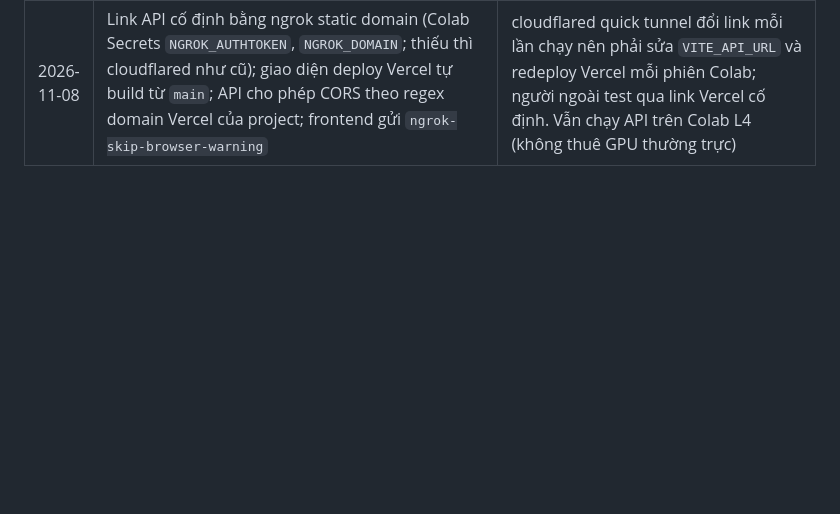
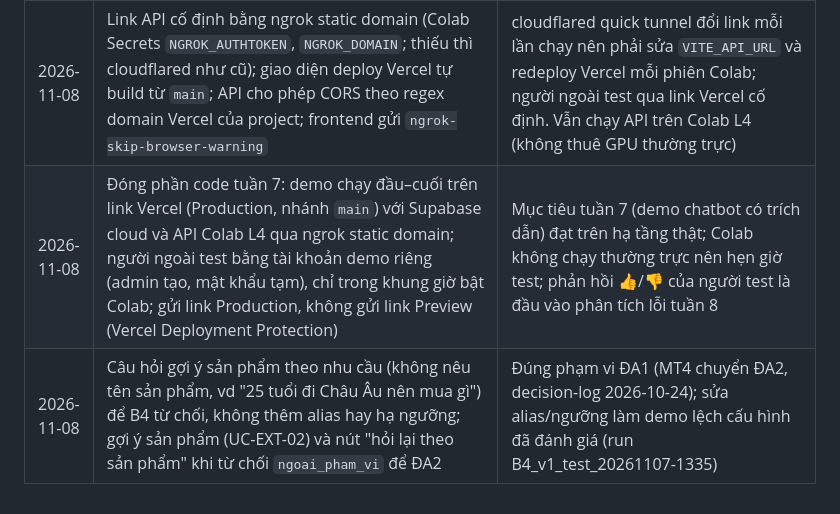
Before and after one commit to daisyngocha/bv-rag, a Markdown page: docs/decision-log.md, the part around the change. Rendered like a GitHub page; blank space fills up the shorter version.

```diff
--- a/docs/decision-log.md
+++ b/docs/decision-log.md
@@ -97,3 +97,5 @@
 | 2026-11-08 | Frontend bước 3: React che TTCN ngay trong trình duyệt và gửi câu đã che lên API (server vẫn che lại); hỏi đáp dùng `/chat/ask/stream`; lịch sử luôn lọc `user_id` của chính mình (admin đọc được mọi cuộc qua RLS nhưng màn Lịch sử chỉ hiện của mình); "Chuyển sang Người dùng" đổi thành "Xem như Người dùng" (chỉ ẩn giao diện); dashboard "Chất lượng theo cấu hình" dùng recall@5 + tỷ lệ có trích dẫn của lần test mới nhất (chưa có faithfulness đến khi chạy Ragas tuần 8); không ghi số tổng đài | TTCN không rời trình duyệt; theo PT-AUTH-05, PT-ADM-09 trong MethodList; tránh đưa thông tin liên hệ chưa kiểm chứng vào demo |
 | 2026-11-08 | Gỡ `node_modules/` và `dist/` khỏi git, thêm vào .gitignore | Figma Make tự cài từ lockfile (`.figma/make/install`: npm install) và tự build trước khi deploy (`.figma/make/deploy`: npm run build); thư mục commit sẵn chỉ làm repo nặng (~5.800 file), diff nhiễu và dễ lệch package.json. `dist/` commit sẵn còn được build không có biến VITE_* |
 | 2026-11-08 | Link API cố định bằng ngrok static domain (Colab Secrets `NGROK_AUTHTOKEN`, `NGROK_DOMAIN`; thiếu thì cloudflared như cũ); giao diện deploy Vercel tự build từ `main`; API cho phép CORS theo regex domain Vercel của project; frontend gửi `ngrok-skip-browser-warning` | cloudflared quick tunnel đổi link mỗi lần chạy nên phải sửa `VITE_API_URL` và redeploy Vercel mỗi phiên Colab; người ngoài test qua link Vercel cố định. Vẫn chạy API trên Colab L4 (không thuê GPU thường trực) |
+| 2026-11-08 | Đóng phần code tuần 7: demo chạy đầu–cuối trên link Vercel (Production, nhánh `main`) với Supabase cloud và API Colab L4 qua ngrok static domain; người ngoài test bằng tài khoản demo riêng (admin tạo, mật khẩu tạm), chỉ trong khung giờ bật Colab; gửi link Production, không gửi link Preview (Vercel Deployment Protection) | Mục tiêu tuần 7 (demo chatbot có trích dẫn) đạt trên hạ tầng thật; Colab không chạy thường trực nên hẹn giờ test; phản hồi 👍/👎 của người test là đầu vào phân tích lỗi tuần 8 |
+| 2026-11-08 | Câu hỏi gợi ý sản phẩm theo nhu cầu (không nêu tên sản phẩm, vd "25 tuổi đi Châu Âu nên mua gì") để B4 từ chối, không thêm alias hay hạ ngưỡng; gợi ý sản phẩm (UC-EXT-02) và nút "hỏi lại theo sản phẩm" khi từ chối `ngoai_pham_vi` để ĐA2 | Đúng phạm vi ĐA1 (MT4 chuyển ĐA2, decision-log 2026-10-24); sửa alias/ngưỡng làm demo lệch cấu hình đã đánh giá (run B4_v1_test_20261107-1335) |
```
Also changed, not shown: docs/progress.md (+2 -2 lines).
